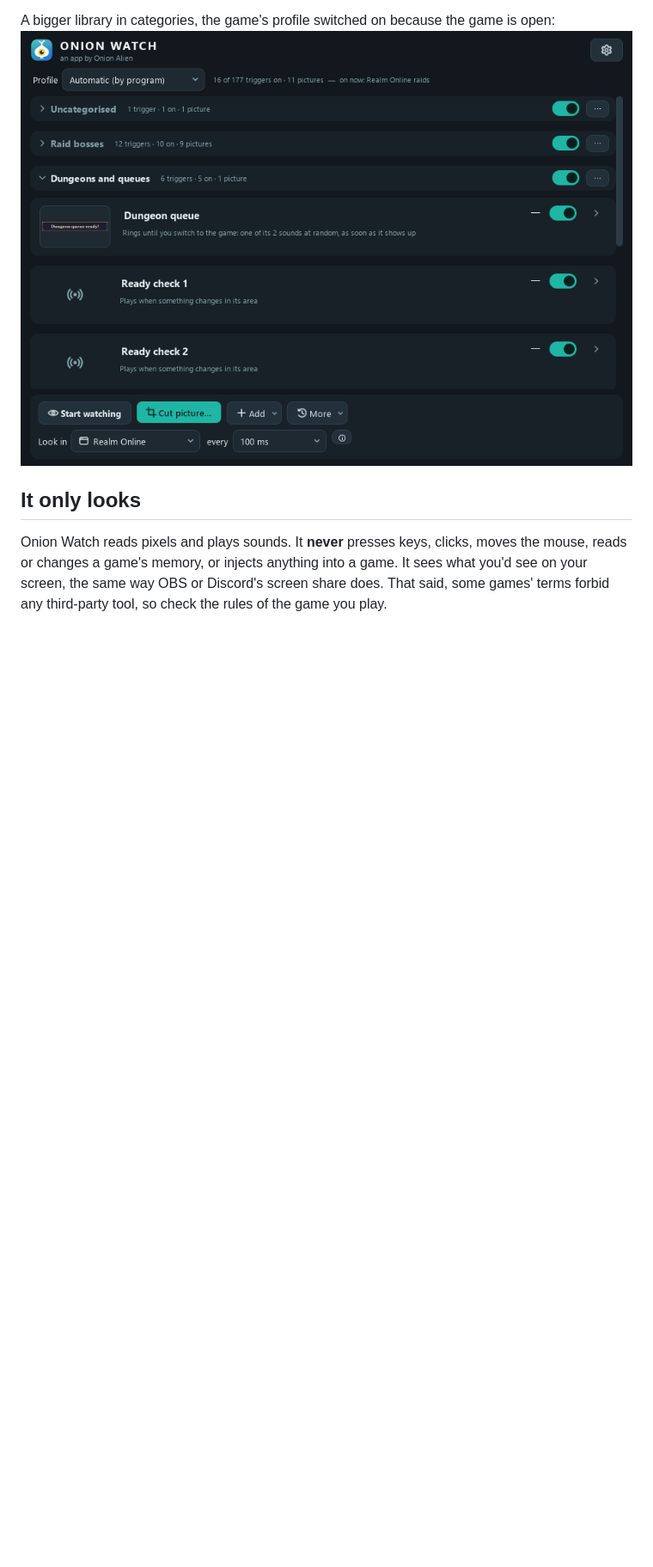
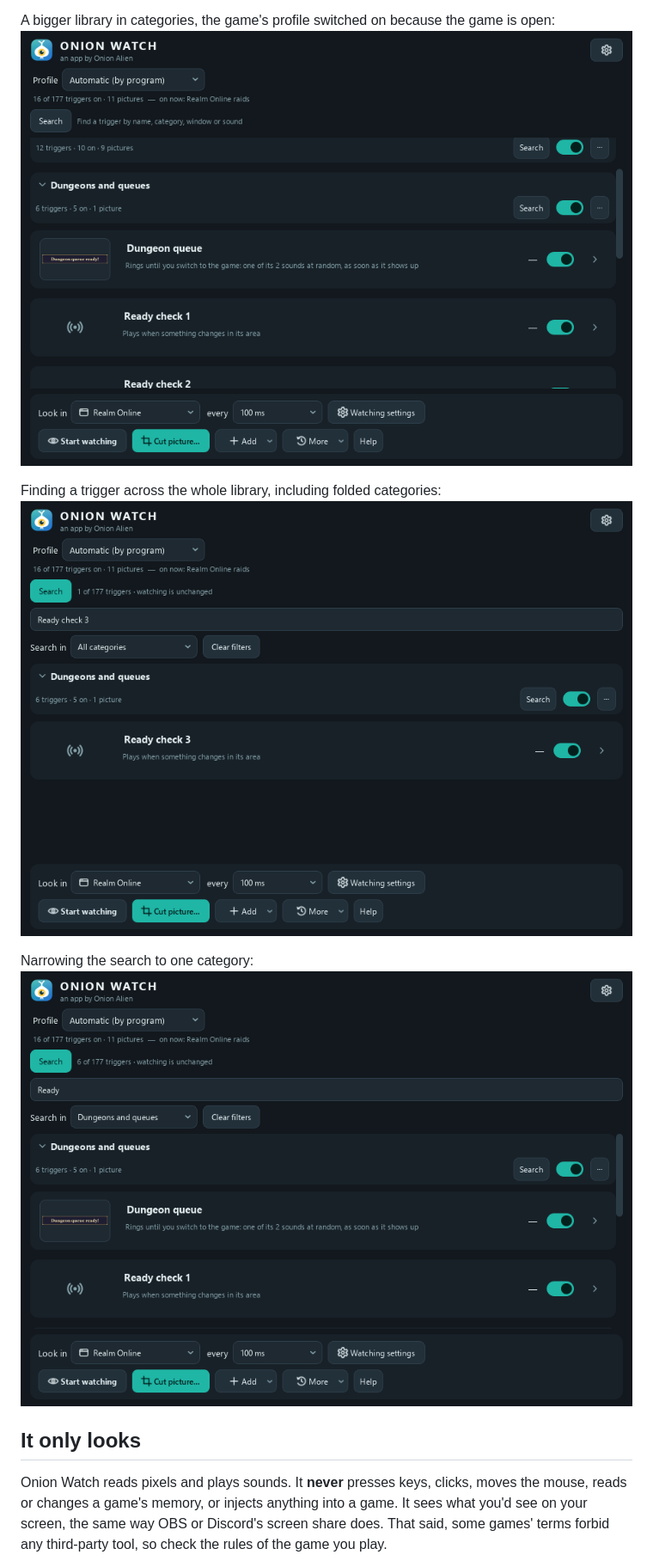
Before and after one commit to Onion-Alien/onion-watch, a Markdown page: README.md, the part around the change printed below. Shown: that part at 86% size. Rendered like a GitHub page; pictures changed too: docs/screenshots/categories.png, docs/screenshots/search-category.png (added), docs/screenshots/search-global.png (added); folded sections open; blank space fills up the shorter version.

Commit message:
Align trigger controls and add global and category search

```diff
--- a/README.md
+++ b/README.md
@@ -39,6 +39,12 @@ Pointing a trigger at a health bar:
 A bigger library in categories, the game's profile switched on because the game is
 open:
 ![Categories, and a profile turned on by the program that's open](docs/screenshots/categories.png)
+
+Finding a trigger across the whole library, including folded categories:
+![Global trigger search](docs/screenshots/search-global.png)
+
+Narrowing the search to one category:
+![Search within a category](docs/screenshots/search-category.png)
 
 </details>
 
```
Also changed, not shown: other parts of README.md (+5 -0 lines), docs/screenshots/main.png, 8 other files.
